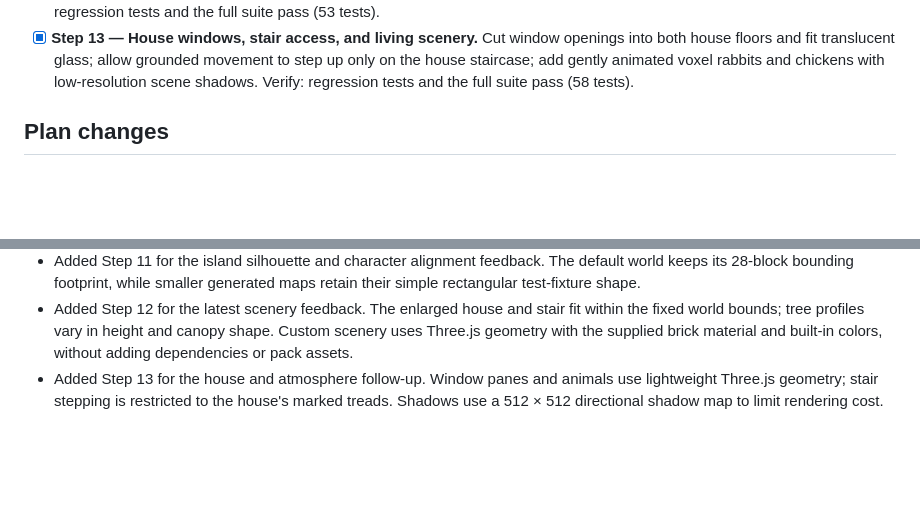
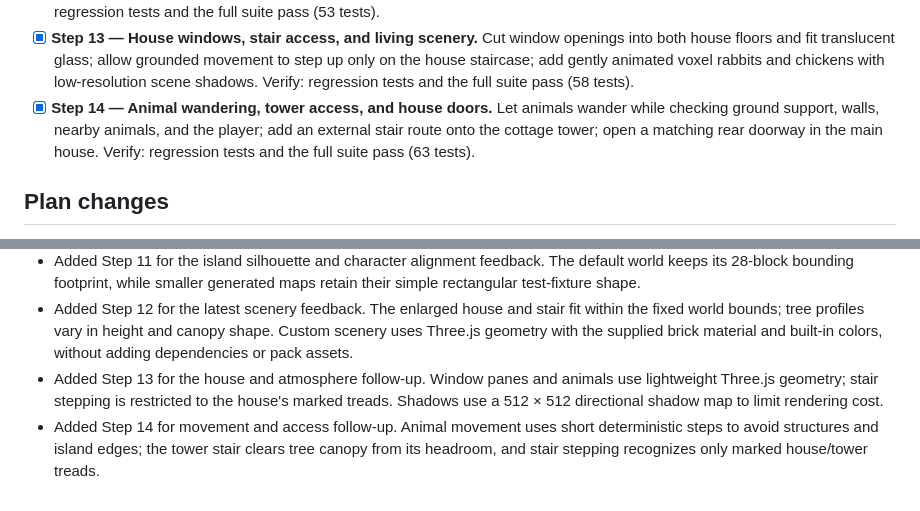
Before and after one commit to NaoCoding/NTNU_LearningToolWeek7HW, a Markdown page: PLANS.md, 2 parts joined by grey strips. GitHub-like rendering; blank space fills up the shorter version.

Commit message:
docs: record animal and tower access step

```diff
--- a/PLANS.md
+++ b/PLANS.md
@@ -16,6 +16,7 @@ One step at a time. For each step, write tests, run them red, commit the tests,
 - [x] **Step 11 — Natural island and character alignment.** Replace the default square grass top with an irregular shoreline, sandy beach, exposed stone, and a tapered rocky underside; scale the first-person hand down; make the third-person body face travel direction while the head and camera track the cursor. Verify: regression tests and the full suite pass (50 tests).
 - [x] **Step 12 — Detailed buildings, trees, and scenery.** Expand the main house with facade details, balcony, and a connected staircase; add taller varied tree silhouettes; add a custom roof, glass details, and lanterns using Three.js geometry. Verify: regression tests and the full suite pass (53 tests).
 - [x] **Step 13 — House windows, stair access, and living scenery.** Cut window openings into both house floors and fit translucent glass; allow grounded movement to step up only on the house staircase; add gently animated voxel rabbits and chickens with low-resolution scene shadows. Verify: regression tests and the full suite pass (58 tests).
+- [x] **Step 14 — Animal wandering, tower access, and house doors.** Let animals wander while checking ground support, walls, nearby animals, and the player; add an external stair route onto the cottage tower; open a matching rear doorway in the main house. Verify: regression tests and the full suite pass (63 tests).
 
 ## Plan changes
 
@@ -26,3 +27,4 @@ One step at a time. For each step, write tests, run them red, commit the tests,
 - Added Step 11 for the island silhouette and character alignment feedback. The default world keeps its 28-block bounding footprint, while smaller generated maps retain their simple rectangular test-fixture shape.
 - Added Step 12 for the latest scenery feedback. The enlarged house and stair fit within the fixed world bounds; tree profiles vary in height and canopy shape. Custom scenery uses Three.js geometry with the supplied brick material and built-in colors, without adding dependencies or pack assets.
 - Added Step 13 for the house and atmosphere follow-up. Window panes and animals use lightweight Three.js geometry; stair stepping is restricted to the house's marked treads. Shadows use a 512 × 512 directional shadow map to limit rendering cost.
+- Added Step 14 for movement and access follow-up. Animal movement uses short deterministic steps to avoid structures and island edges; the tower stair clears tree canopy from its headroom, and stair stepping recognizes only marked house/tower treads.
```
